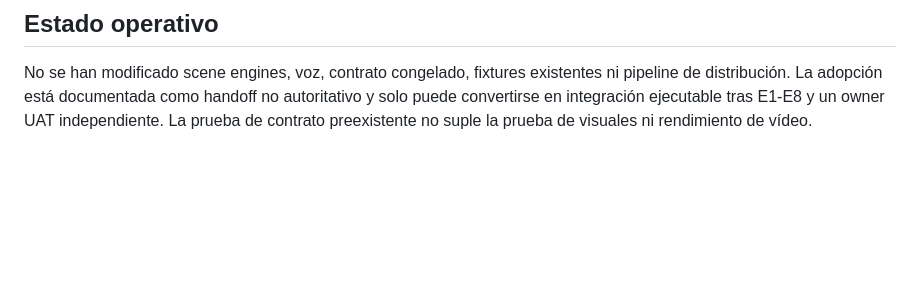
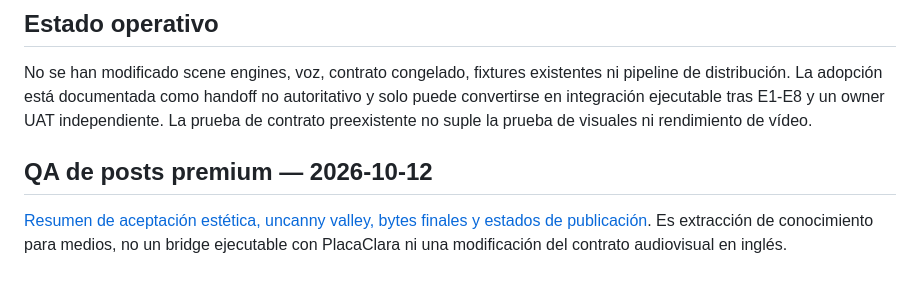
Before and after one commit to Em3rc0d/NINFA, a Markdown page: docs/contracts/SOCIAL_SKILLS_MEDIA_ADAPTER_2026-10-12.md, the part around the change. Rendered like a GitHub page; blank space fills up the shorter version.

Commit message:
docs: close cross-profile creative post learnings without changing runtime [skip ci]

```diff
--- a/docs/contracts/SOCIAL_SKILLS_MEDIA_ADAPTER_2026-10-12.md
+++ b/docs/contracts/SOCIAL_SKILLS_MEDIA_ADAPTER_2026-10-12.md
@@ -46,3 +46,7 @@ Proceso:
 
 ## Estado operativo
 No se han modificado scene engines, voz, contrato congelado, fixtures existentes ni pipeline de distribución. La adopción está documentada como handoff no autoritativo y solo puede convertirse en integración ejecutable tras E1-E8 y un owner UAT independiente. La prueba de contrato preexistente no suple la prueba de visuales ni rendimiento de vídeo.
+
+## QA de posts premium — 2026-10-12
+
+[Resumen de aceptación estética, uncanny valley, bytes finales y estados de publicación](PREMIUM_POST_MEDIA_QA_2026-10-12.md). Es extracción de conocimiento para medios, no un bridge ejecutable con PlacaClara ni una modificación del contrato audiovisual en inglés.
```
Also changed, not shown: docs/contracts/PREMIUM_POST_MEDIA_QA_2026-10-12.md (added, +25 -0 lines).
